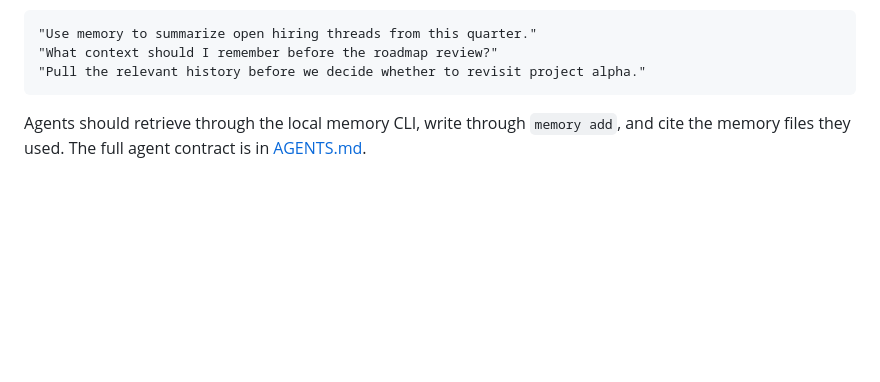
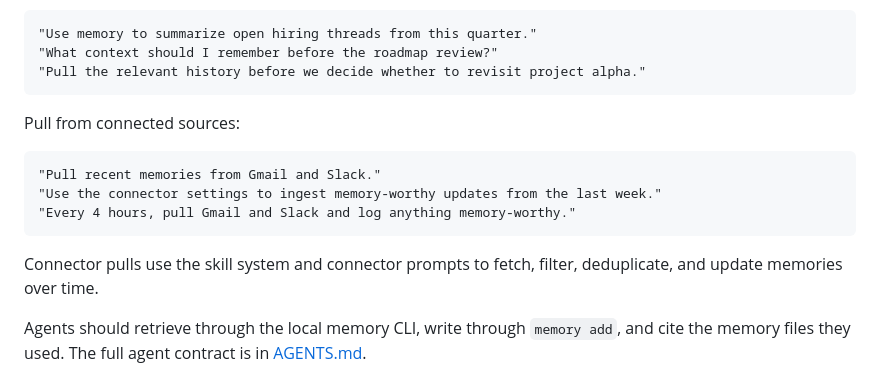
Before and after one commit to vladimanaev/personal-memory, a Markdown page: README.md, the part around the change. Drawn GitHub-style; blank space fills up the shorter version.

Commit message:
Document connector pull usage

````diff
--- a/README.md
+++ b/README.md
@@ -64,6 +64,17 @@ Plan with memory:
 "What context should I remember before the roadmap review?"
 "Pull the relevant history before we decide whether to revisit project alpha."
 ```
+
+Pull from connected sources:
+
+```text
+"Pull recent memories from Gmail and Slack."
+"Use the connector settings to ingest memory-worthy updates from the last week."
+"Every 4 hours, pull Gmail and Slack and log anything memory-worthy."
+```
+
+Connector pulls use the skill system and connector prompts to fetch, filter,
+deduplicate, and update memories over time.
 
 Agents should retrieve through the local memory CLI, write through `memory add`,
 and cite the memory files they used. The full agent contract is in
````
